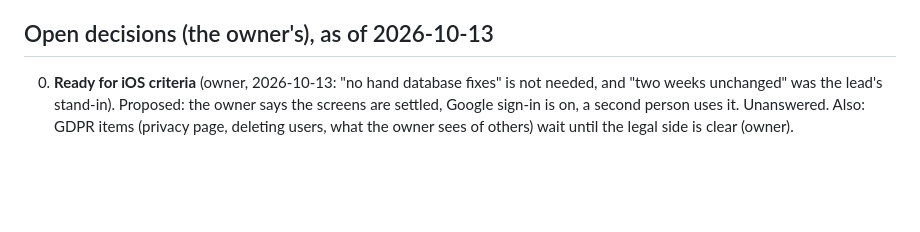
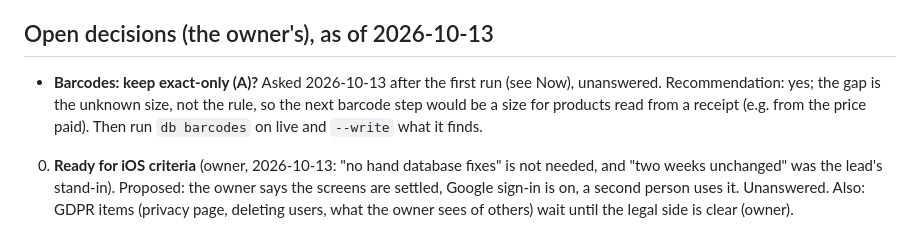
Before and after one commit to BlackPi3/grocery-app, a Markdown page: docs/status.md, the part around the change. Rendered like a GitHub page; blank space fills up the shorter version.

Commit message:
Status: the barcode rule question is open
Co-Authored-By: Claude Opus 5.5 <noreply@anthropic.com>

```diff
--- a/docs/status.md
+++ b/docs/status.md
@@ -179,6 +179,11 @@ session (laptop or cloud) can pick up from here. How we work is in
 
 ## Open decisions (the owner's), as of 2026-10-13
 
+- **Barcodes: keep exact-only (A)?** Asked 2026-10-13 after the first run
+  (see Now), unanswered. Recommendation: yes; the gap is the unknown size,
+  not the rule, so the next barcode step would be a size for products read
+  from a receipt (e.g. from the price paid). Then run `db barcodes` on live
+  and `--write` what it finds.
 0. **Ready for iOS criteria** (owner, 2026-10-13: "no hand database fixes"
    is not needed, and "two weeks unchanged" was the lead's stand-in).
    Proposed: the owner says the screens are settled, Google sign-in is on,
```
